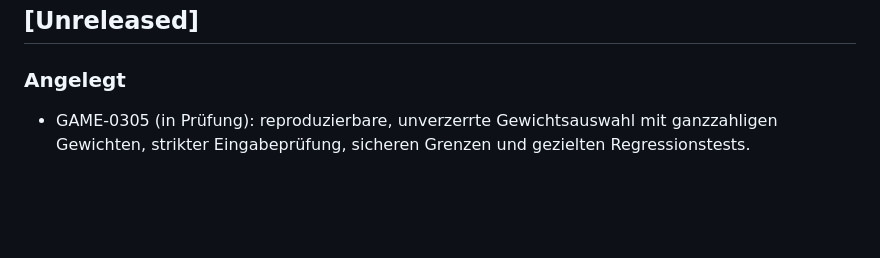
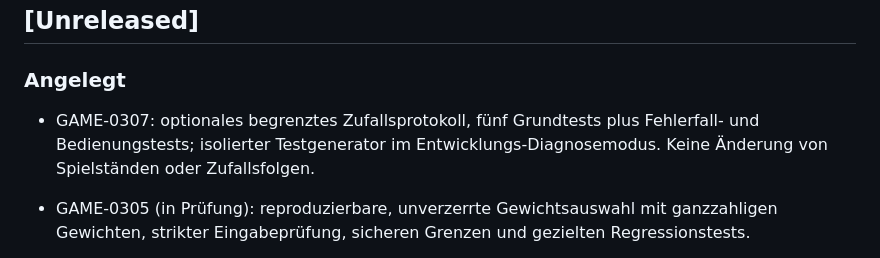
Before and after one commit to provoware/GAME_HTML_2026, a Markdown page: CHANGELOG.md, the part around the change. Drawn GitHub-style; blank space fills up the shorter version.

```diff
--- a/CHANGELOG.md
+++ b/CHANGELOG.md
@@ -7,6 +7,8 @@ Das Format orientiert sich an Keep a Changelog. Die Versionsführung folgt SemVe
 ## [Unreleased]
 
 ### Angelegt
+
+- GAME-0307: optionales begrenztes Zufallsprotokoll, fünf Grundtests plus Fehlerfall- und Bedienungstests; isolierter Testgenerator im Entwicklungs-Diagnosemodus. Keine Änderung von Spielständen oder Zufallsfolgen.
 
 - GAME-0305 (in Prüfung): reproduzierbare, unverzerrte Gewichtsauswahl mit ganzzahligen Gewichten, strikter Eingabeprüfung, sicheren Grenzen und gezielten Regressionstests.
 
```
Also changed, not shown: README.md (+21 -0 lines), TODO.md (+2 -2 lines).
